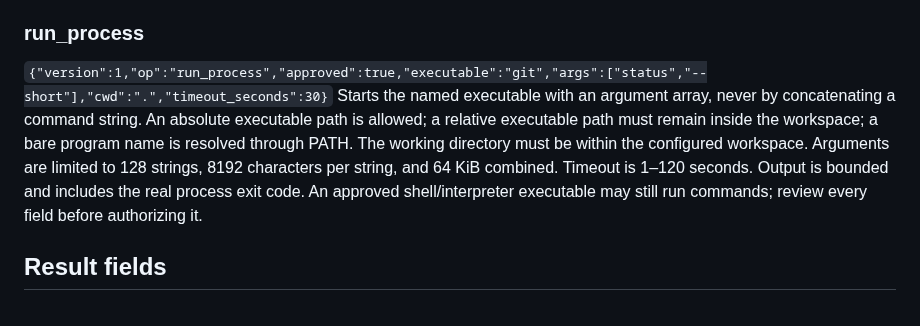
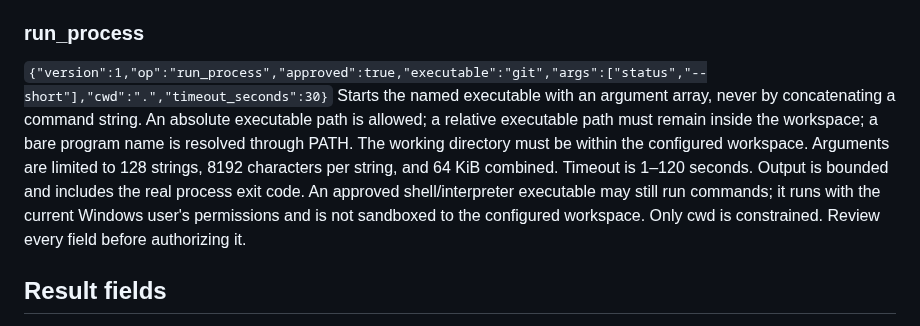
Before and after one commit to hashin9973-ux/idk, a Markdown page: docs/protocol.md, the part around the change. Rendered like a GitHub page.

Commit message:
Clarify process privilege boundary and workspace limits

```diff
--- a/docs/protocol.md
+++ b/docs/protocol.md
@@ -32,7 +32,7 @@ Runs the fixed command sys.executable -m pytest -q [test_path] with the workspac
 
 ### run_process
 `{"version":1,"op":"run_process","approved":true,"executable":"git","args":["status","--short"],"cwd":".","timeout_seconds":30}`
-Starts the named executable with an argument array, never by concatenating a command string. An absolute executable path is allowed; a relative executable path must remain inside the workspace; a bare program name is resolved through PATH. The working directory must be within the configured workspace. Arguments are limited to 128 strings, 8192 characters per string, and 64 KiB combined. Timeout is 1–120 seconds. Output is bounded and includes the real process exit code. An approved shell/interpreter executable may still run commands; review every field before authorizing it.
+Starts the named executable with an argument array, never by concatenating a command string. An absolute executable path is allowed; a relative executable path must remain inside the workspace; a bare program name is resolved through PATH. The working directory must be within the configured workspace. Arguments are limited to 128 strings, 8192 characters per string, and 64 KiB combined. Timeout is 1–120 seconds. Output is bounded and includes the real process exit code. An approved shell/interpreter executable may still run commands; it runs with the current Windows user's permissions and is not sandboxed to the configured workspace. Only cwd is constrained. Review every field before authorizing it.
 
 ## Result fields
 
```
